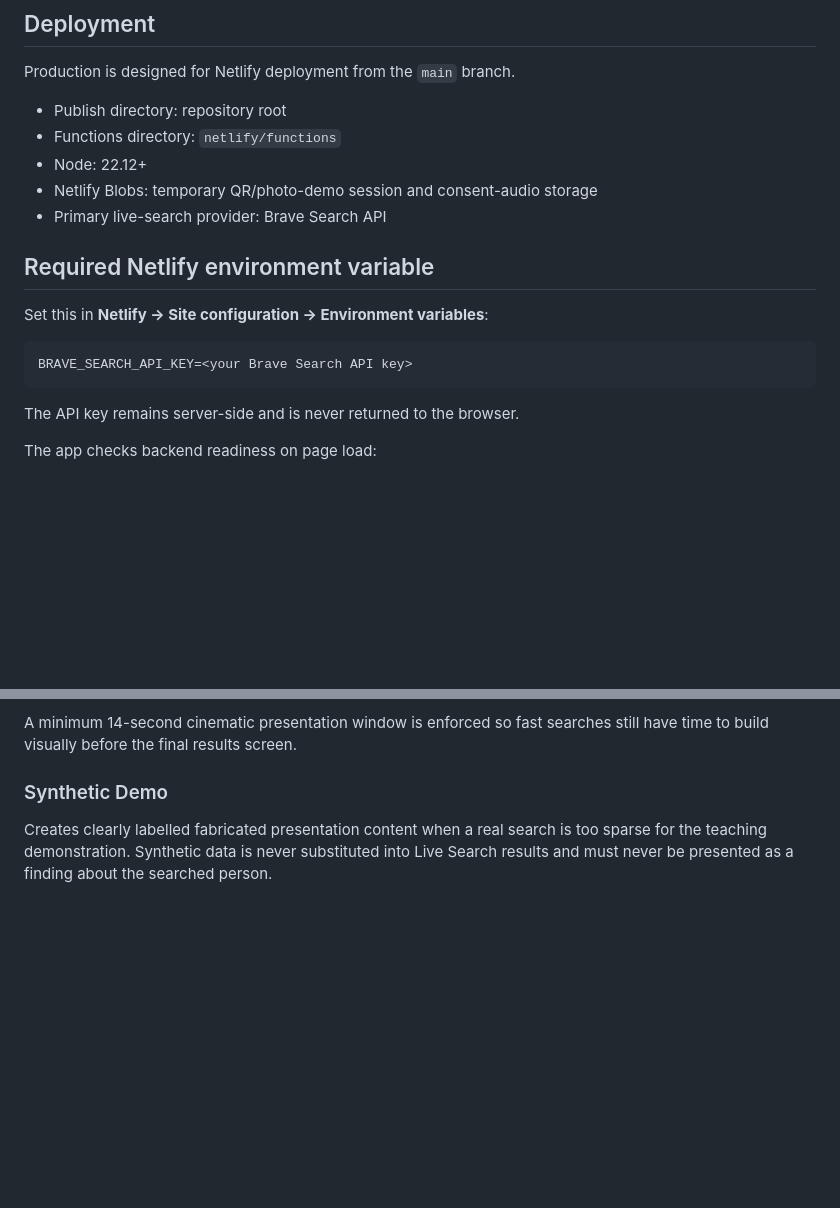
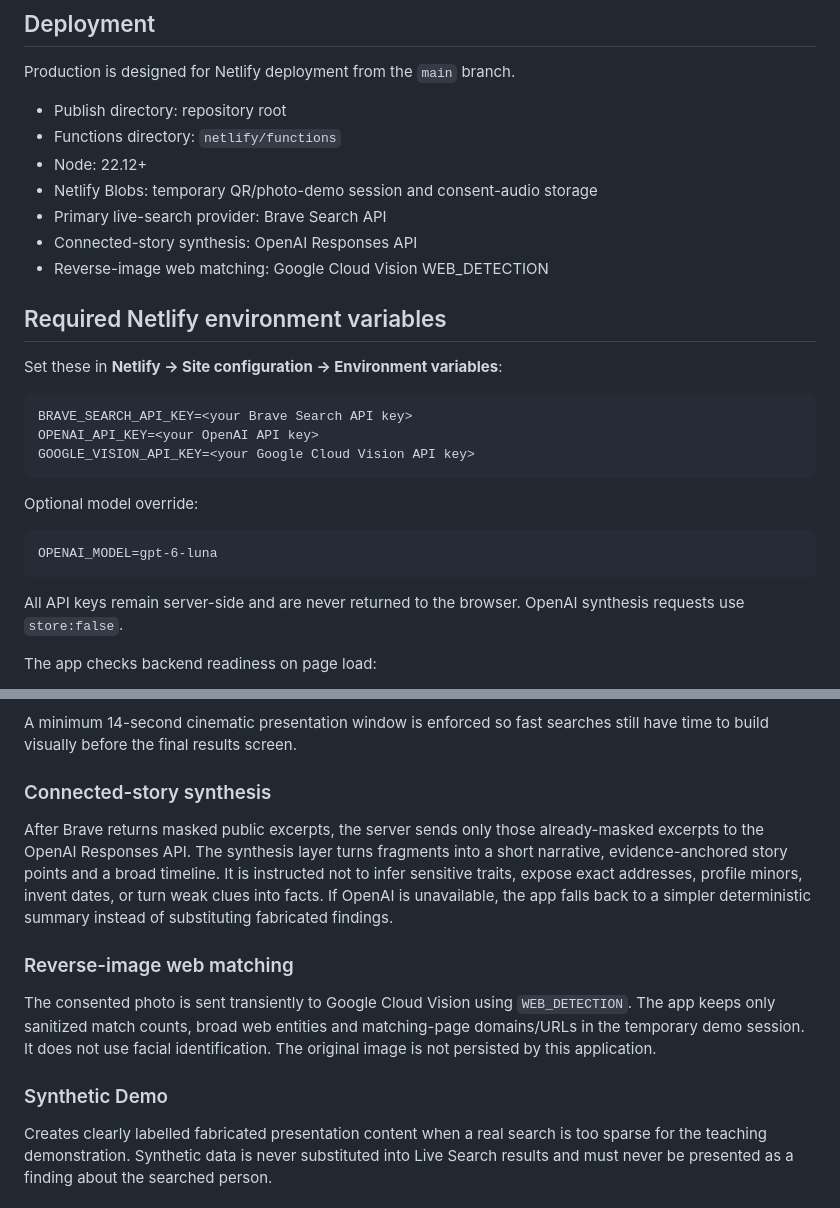
Before and after one commit to HammerHtime/sm_profile_toool, a Markdown page: README.md, 2 parts joined by grey strips. GitHub-like rendering; blank space fills up the shorter version.

Commit message:
Document OpenAI and Google Vision integrations

````diff
--- a/README.md
+++ b/README.md
@@ -11,16 +11,26 @@ Production is designed for Netlify deployment from the `main` branch.
 - Node: 22.12+
 - Netlify Blobs: temporary QR/photo-demo session and consent-audio storage
 - Primary live-search provider: Brave Search API
+- Connected-story synthesis: OpenAI Responses API
+- Reverse-image web matching: Google Cloud Vision WEB_DETECTION
 
-## Required Netlify environment variable
+## Required Netlify environment variables
 
-Set this in **Netlify → Site configuration → Environment variables**:
+Set these in **Netlify → Site configuration → Environment variables**:
 
 ```
 BRAVE_SEARCH_API_KEY=<your Brave Search API key>
+OPENAI_API_KEY=<your OpenAI API key>
+GOOGLE_VISION_API_KEY=<your Google Cloud Vision API key>
 ```
 
-The API key remains server-side and is never returned to the browser.
+Optional model override:
+
+```
+OPENAI_MODEL=gpt-6-luna
+```
+
+All API keys remain server-side and are never returned to the browser. OpenAI synthesis requests use `store:false`.
 
 The app checks backend readiness on page load:
 
@@ -47,6 +57,14 @@ The live result model includes:
 - no sensitive-trait inference
 
 A minimum 14-second cinematic presentation window is enforced so fast searches still have time to build visually before the final results screen.
+
+### Connected-story synthesis
+
+After Brave returns masked public excerpts, the server sends only those already-masked excerpts to the OpenAI Responses API. The synthesis layer turns fragments into a short narrative, evidence-anchored story points and a broad timeline. It is instructed not to infer sensitive traits, expose exact addresses, profile minors, invent dates, or turn weak clues into facts. If OpenAI is unavailable, the app falls back to a simpler deterministic summary instead of substituting fabricated findings.
+
+### Reverse-image web matching
+
+The consented photo is sent transiently to Google Cloud Vision using `WEB_DETECTION`. The app keeps only sanitized match counts, broad web entities and matching-page domains/URLs in the temporary demo session. It does not use facial identification. The original image is not persisted by this application.
 
 ### Synthetic Demo
 
````
